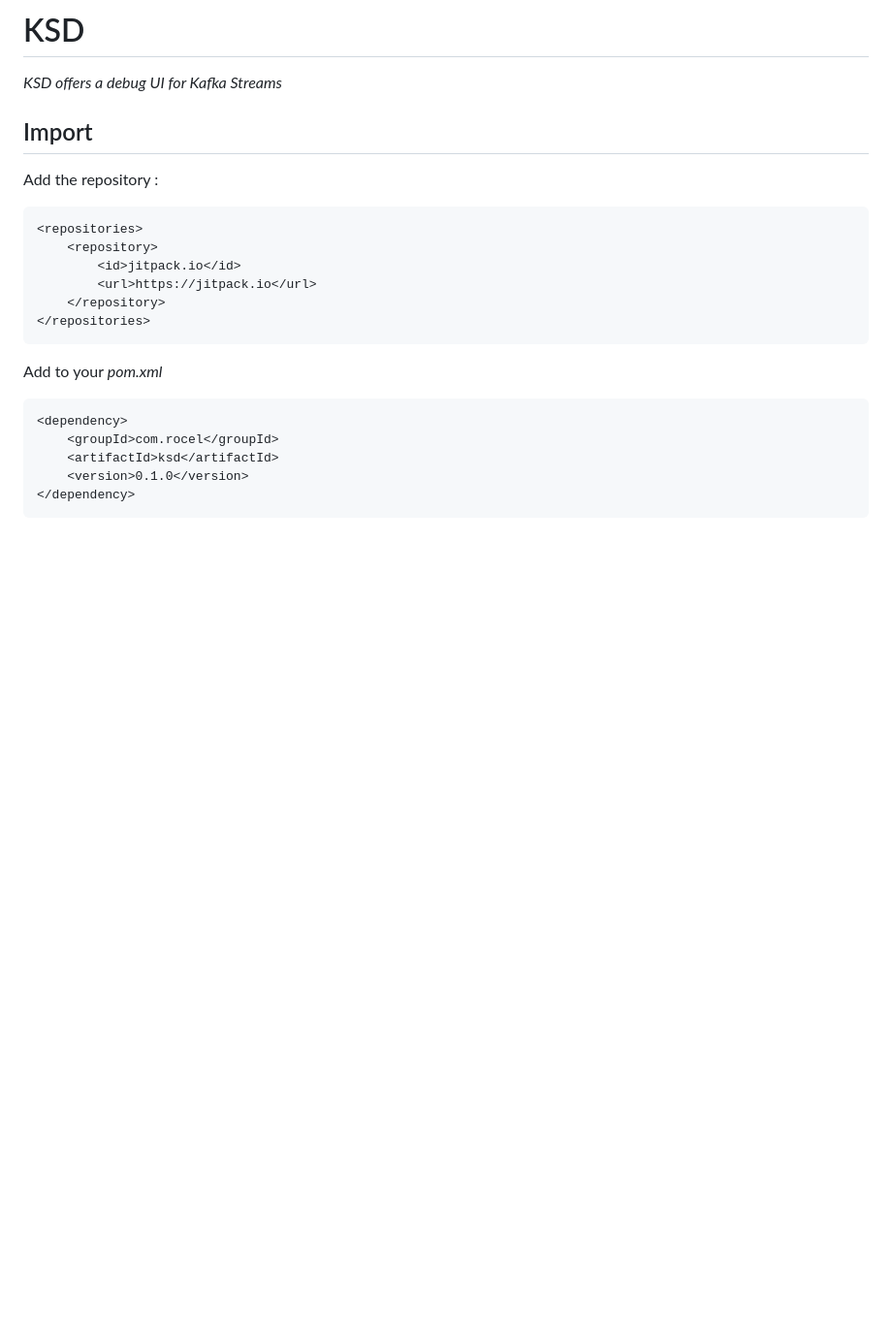
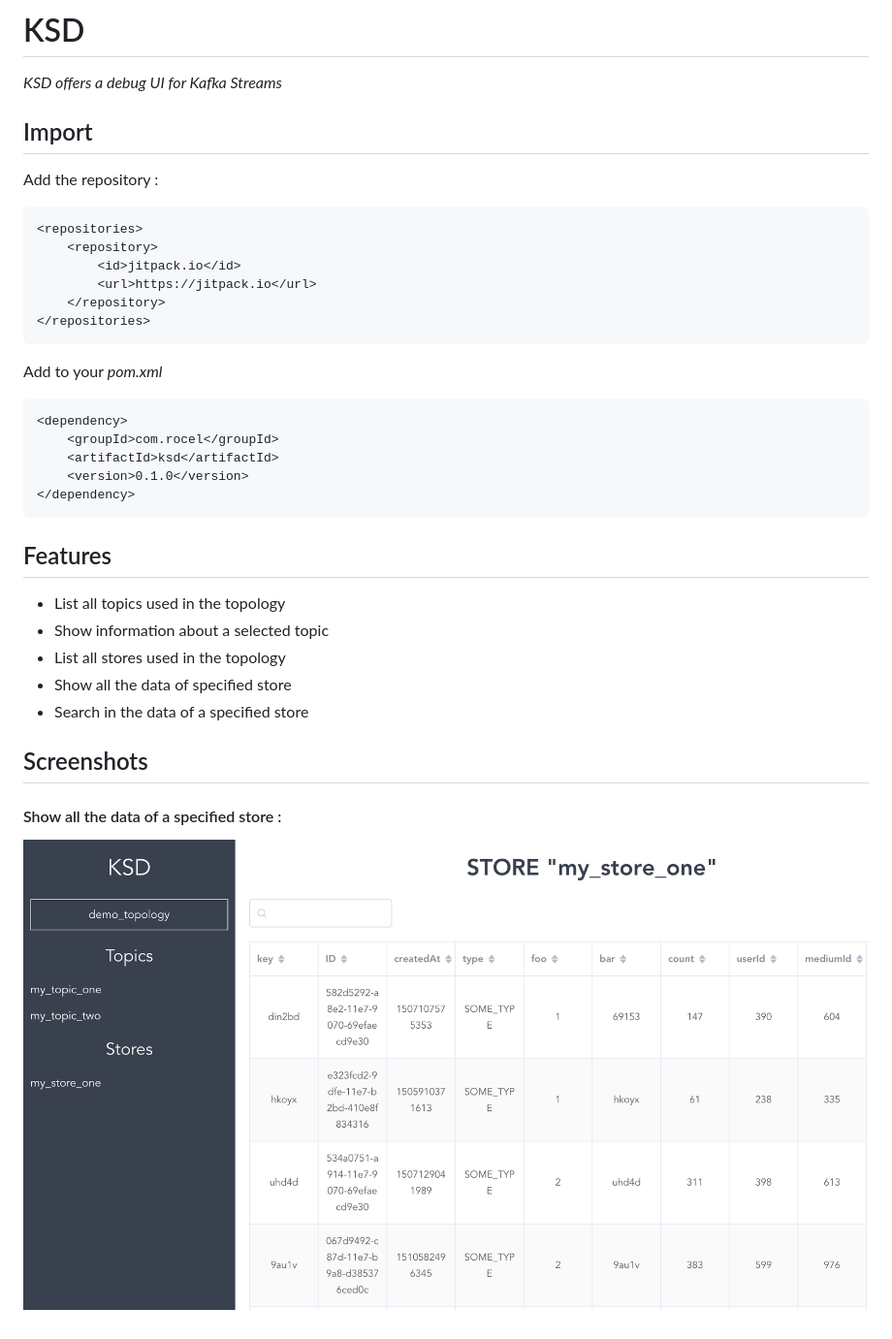
Before and after one commit to rocel/ksd, a Markdown page: README.md, the part around the change. Shown: that part at 97% size. Drawn GitHub-style; pictures changed too: art/my_store_one.png (added); blank space fills up the shorter version.

````diff
--- a/README.md
+++ b/README.md
@@ -20,3 +20,15 @@ Add to your _pom.xml_
     <version>0.1.0</version>
 </dependency>
 ```
+
+## Features
+ - List all topics used in the topology
+ - Show information about a selected topic
+ - List all stores used in the topology
+ - Show all the data of specified store
+ - Search in the data of a specified store
+
+## Screenshots
+
+#### Show all the data of a specified store :
+![store](./art/my_store_one.png)
````
